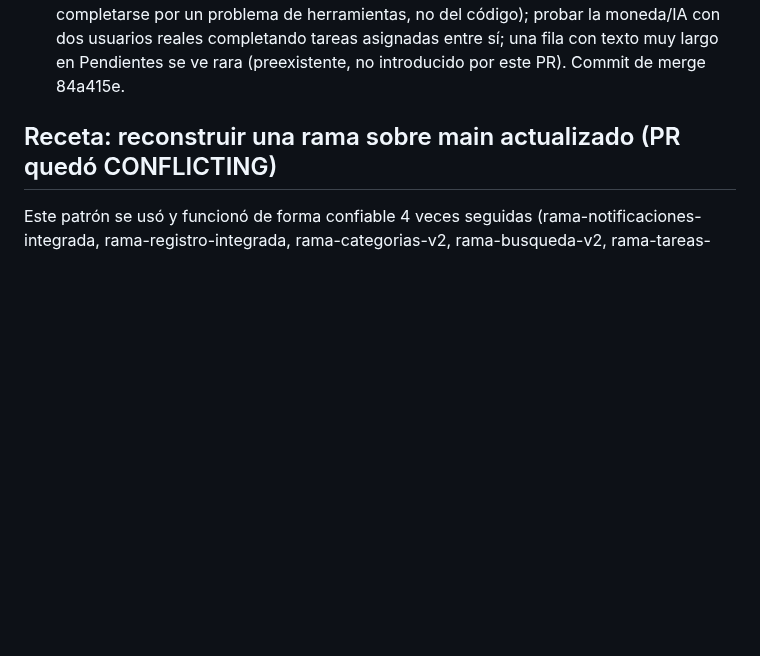
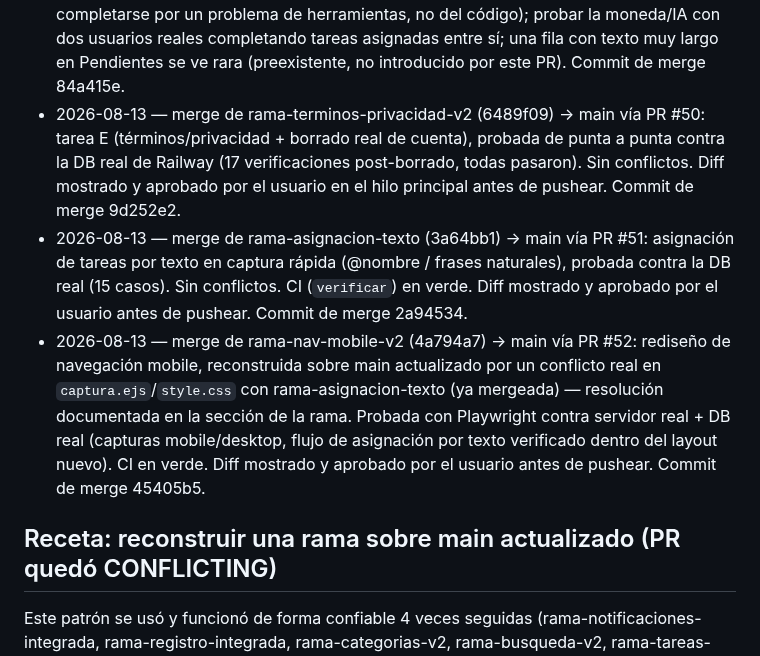
Before and after one commit to brucerojasm15-rgb/bitacora-telegram, a Markdown page: COORDINACION.md, the part around the change. GitHub-like rendering; blank space fills up the shorter version.

Commit message:
Registra en COORDINACION.md los merges de tarea E, asignacion por texto y nav mobile
Co-Authored-By: Claude Sonnet 5 <noreply@anthropic.com>
Claude-Session: https://claude.ai/code/session_01DMJN2hLAD9hTsWZ8Tbn5YS

```diff
--- a/COORDINACION.md
+++ b/COORDINACION.md
@@ -2218,6 +2218,22 @@ cual, dentro de una transacción `BEGIN`/`COMMIT`/`ROLLBACK`:**
   reales completando tareas asignadas entre sí; una fila con texto muy
   largo en Pendientes se ve rara (preexistente, no introducido por
   este PR). Commit de merge 84a415e.
+- 2026-08-13 — merge de rama-terminos-privacidad-v2 (6489f09) → main vía PR #50:
+  tarea E (términos/privacidad + borrado real de cuenta), probada de punta a punta
+  contra la DB real de Railway (17 verificaciones post-borrado, todas pasaron). Sin
+  conflictos. Diff mostrado y aprobado por el usuario en el hilo principal antes de
+  pushear. Commit de merge 9d252e2.
+- 2026-08-13 — merge de rama-asignacion-texto (3a64bb1) → main vía PR #51: asignación
+  de tareas por texto en captura rápida (@nombre / frases naturales), probada contra
+  la DB real (15 casos). Sin conflictos. CI (`verificar`) en verde. Diff mostrado y
+  aprobado por el usuario antes de pushear. Commit de merge 2a94534.
+- 2026-08-13 — merge de rama-nav-mobile-v2 (4a794a7) → main vía PR #52: rediseño de
+  navegación mobile, reconstruida sobre main actualizado por un conflicto real en
+  `captura.ejs`/`style.css` con rama-asignacion-texto (ya mergeada) — resolución
+  documentada en la sección de la rama. Probada con Playwright contra servidor real +
+  DB real (capturas mobile/desktop, flujo de asignación por texto verificado dentro
+  del layout nuevo). CI en verde. Diff mostrado y aprobado por el usuario antes de
+  pushear. Commit de merge 45405b5.
 
 ## Receta: reconstruir una rama sobre main actualizado (PR quedó CONFLICTING)
 
```
